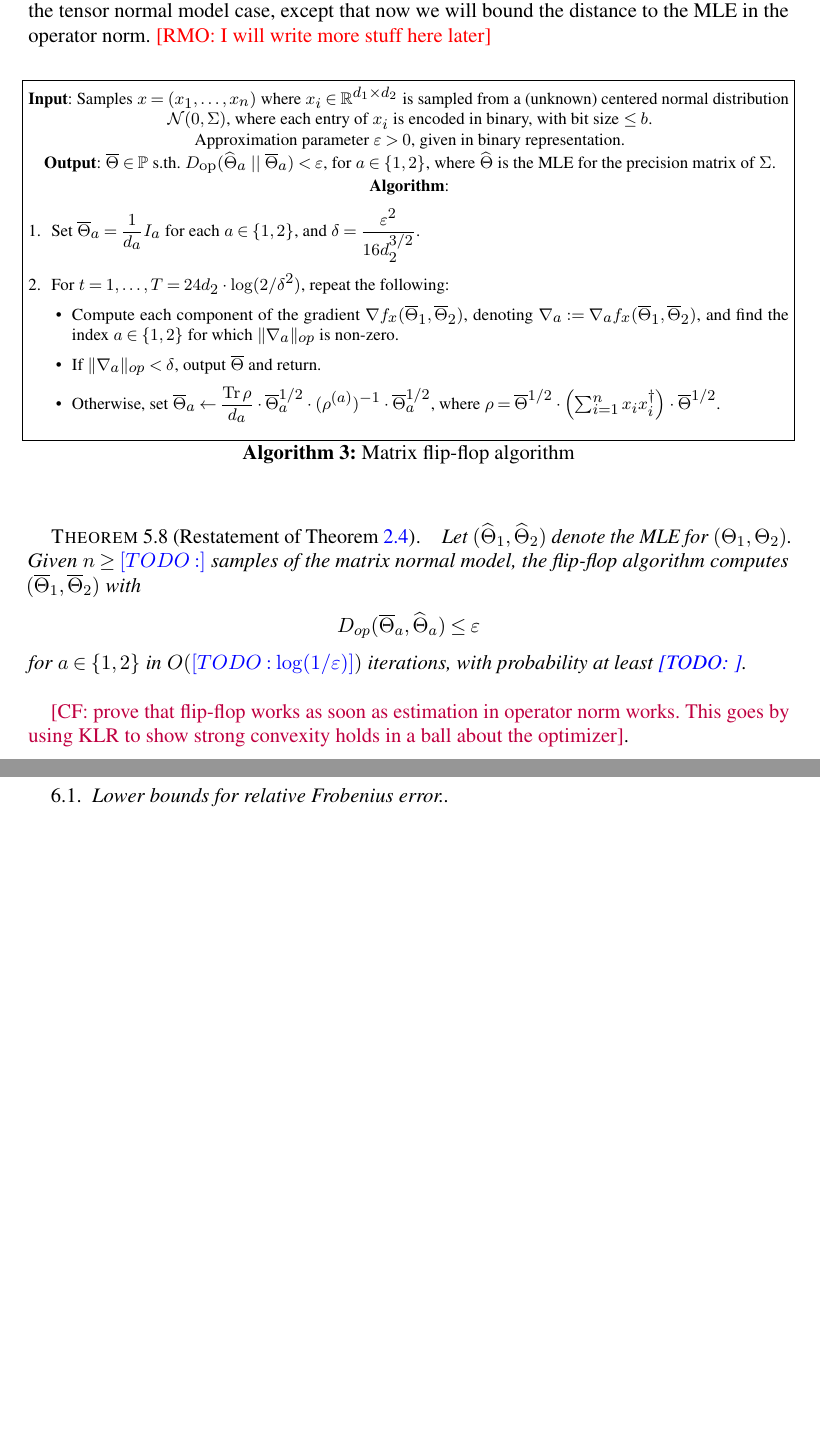
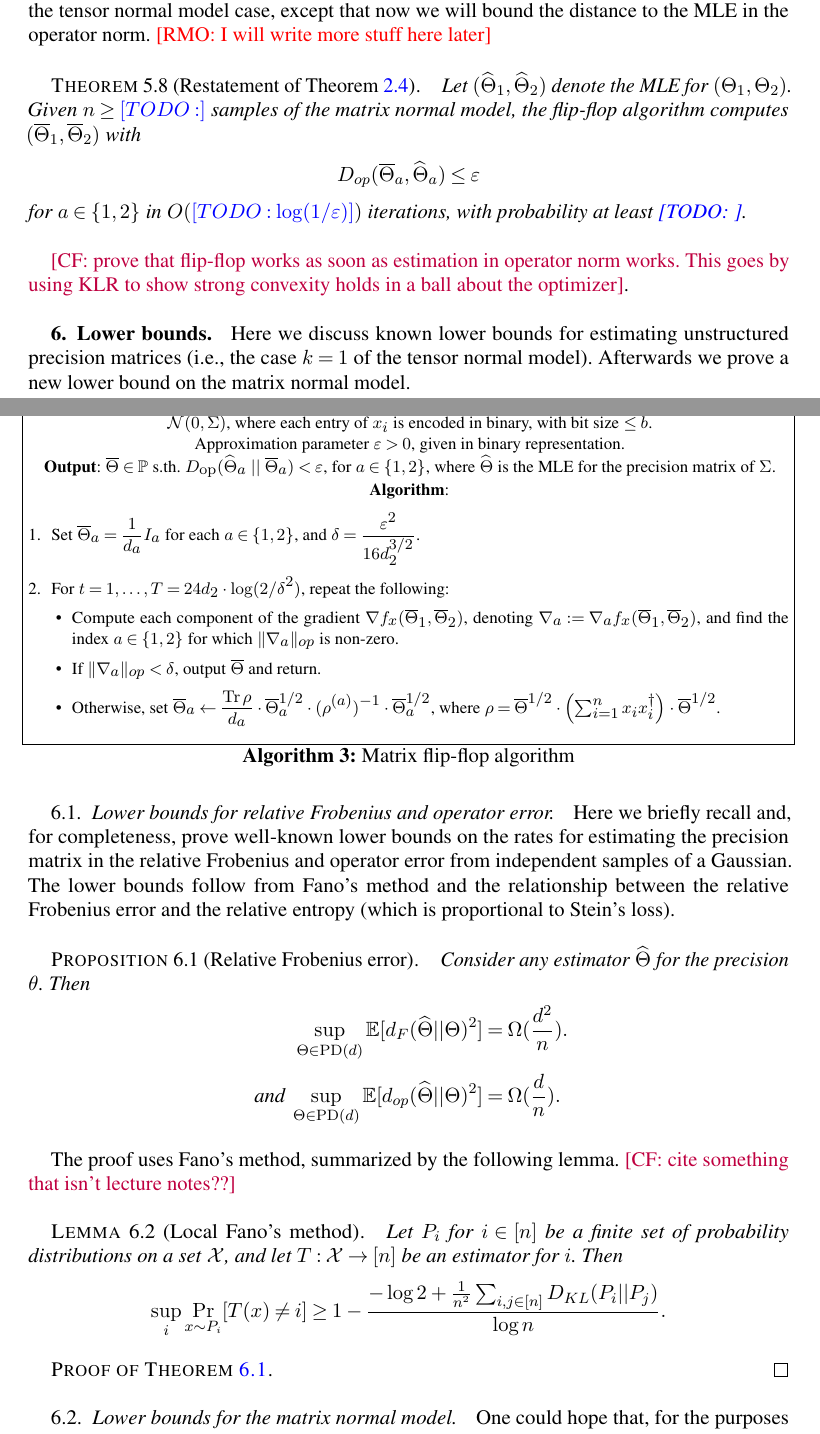
Before and after one commit to colefranks/MatrixNormalShrinkFlop, a LaTeX document (tensor-mle.tex): two parts of pages 29 and 31 of 48 before the commit and two parts of pages 29 and 30 of 49 after it, joined at a grey line, cut so that both start at the same text, the shorter picture padded with empty space. Compiled offline with pdfLaTeX.

Commit message:
stated lower bound propositions

```diff
--- a/tensor-mle.tex
+++ b/tensor-mle.tex
@@ -1970,6 +1970,28 @@ for $a\in\{1,2\}$ in $O(\TODO{\log(1/\eps)})$ iterations, with probability at le
 %=============================================================================
 \section{Lower bounds}
 %=============================================================================
+Here we discuss known lower bounds for estimating unstructured precision matrices (i.e., the case $k= 1$ of the tensor normal model). Afterwards we prove a new lower bound on the matrix normal model.
+\subsection{Lower bounds for relative Frobenius and operator error}
+Here we briefly recall and, for completeness, prove well-known lower bounds on the rates for estimating the precision matrix in the relative Frobenius and operator error from independent samples of a Gaussian. The lower bounds follow from Fano's method and the relationship between the relative Frobenius error and the relative entropy (which is proportional to Stein's loss).
+%\CF{define minimax rate}
+\begin{prop}[Relative Frobenius error]\label{prp:standard-lower}
+Consider any estimator $\htheta$ for the precision $\theta$. Then
+\begin{align*}
+\sup_{\Theta \in \PD(d)} \E[ d_F(\htheta||\Theta)^2] &= \Omega(\frac{d^2}{n}).\\
+\text{ and } \sup_{\Theta \in \PD(d)} \E[ d_{op}(\htheta||\Theta)^2] &= \Omega(\frac{d}{n}).
+\end{align*}
+\end{prop}
+The proof uses Fano's method, summarized by the following lemma. \CF{cite something that isn't lecture notes??}
+\begin{lemma}[Local Fano's method]
+Let $P_i$ for $i \in [n]$ be a finite set of probability distributions on a set $\mathcal X$, and let $T: \mathcal X \to [n]$ be an estimator for $i$. Then
+$$ \sup_i \Pr_{x \sim P_i}[T(x) \neq i] \geq 1 - \frac{ - \log 2 + \frac{1}{n^2}\sum_{i,j \in [n]} D_{KL}(P_i|| P_j)}{\log n}.$$
+\end{lemma}
+
+\begin{proof}[Proof of \cref{prp:standard-lower}]
+\end{proof}
+
+
+\subsection{Lower bounds for the matrix normal model}
 One could hope that, for the purposes of estimating $\Theta_1$, having access to $X$ is like having access to $n D/d_1$ independent samples of a Gaussian with precision matrix $\Theta_1$. In particular, one could hope e.g. for an RMSE rate of $\sqrt{ d_1/ n d_2}$ for estimating $A$ in spectral norm in the matrix model. Here we show that this only holds if $d_2 \leq n d_1$; the rate cannot be better than $O(\sqrt{d_1/ n \min(n d_1, d_2)})$. Intuitively, this holds because we can choose $\Theta_2$ to have low rank and effectively zero out some entries of $X$. However, this does not quite work because $\Theta_2$ must be invertible - we have to instead choose $\Theta_2$ to be approximately equal to a random low rank matrix.
 %Here we show that our bounds for the matrix normal model are best possible for estimating the individual matrices $\Theta_a$. The bound for $\Theta_2$ is clearly best possible because it is what we would obtain even if $\Theta_1$ were known, but in fact even the bound on $\Theta_1$ is tight.
 
@@ -2005,9 +2027,6 @@ If the mean of $Y$ is bounded then we have Markov's inequality. Let $\eps > 0$;
 
 
 %Then $\widehat{\Theta}_1$ is an estimator that has access to only $n d_1$ samples of a Gaussian.
-
-
-\subsection{Lower bounds for relative Frobenius error.}
 
 %=============================================================================
 \section{Numerics and regularization}\label{sec:numerics}
```
Also changed, not shown: tensor-mle.tex (2 more changed lines).
